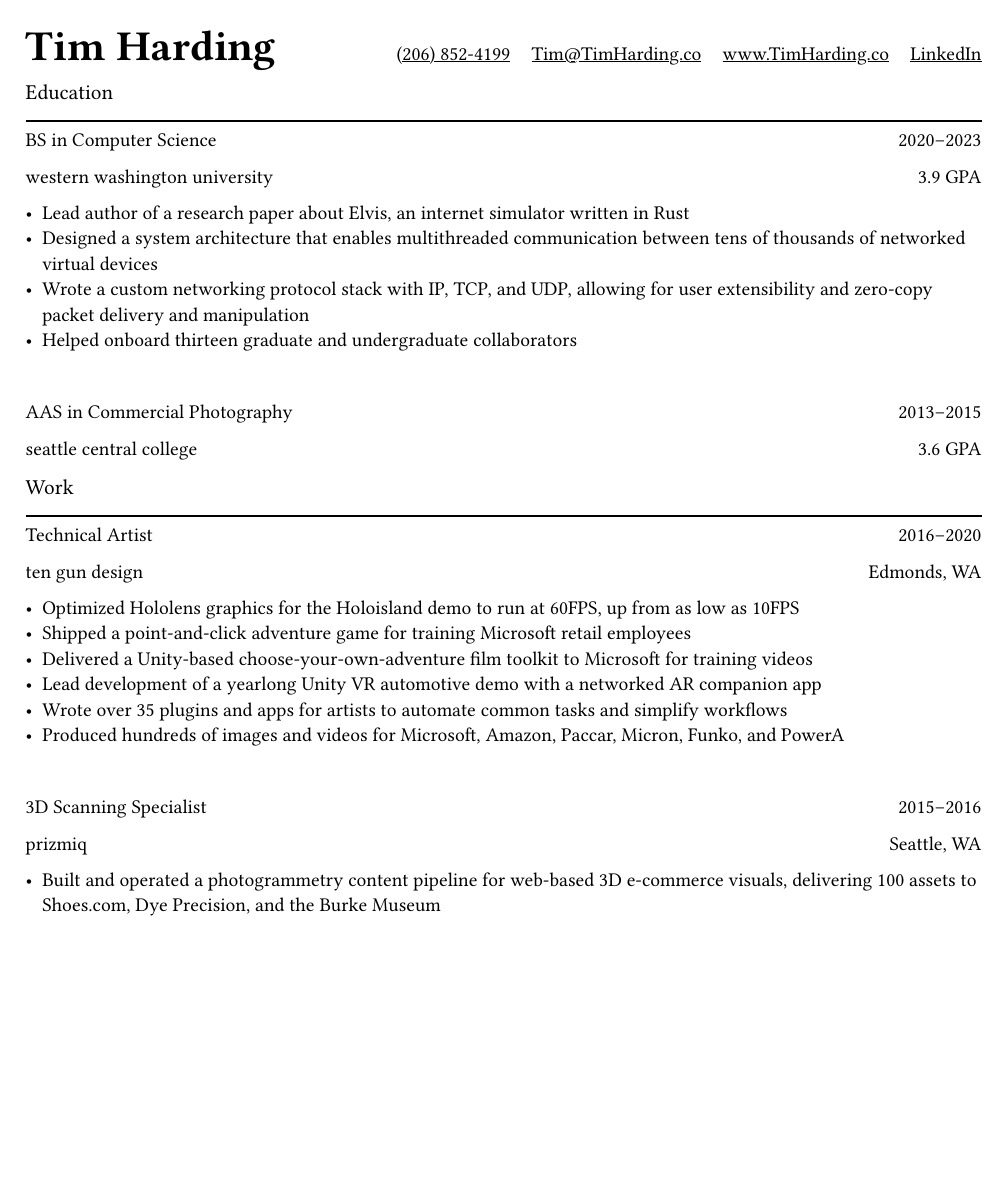
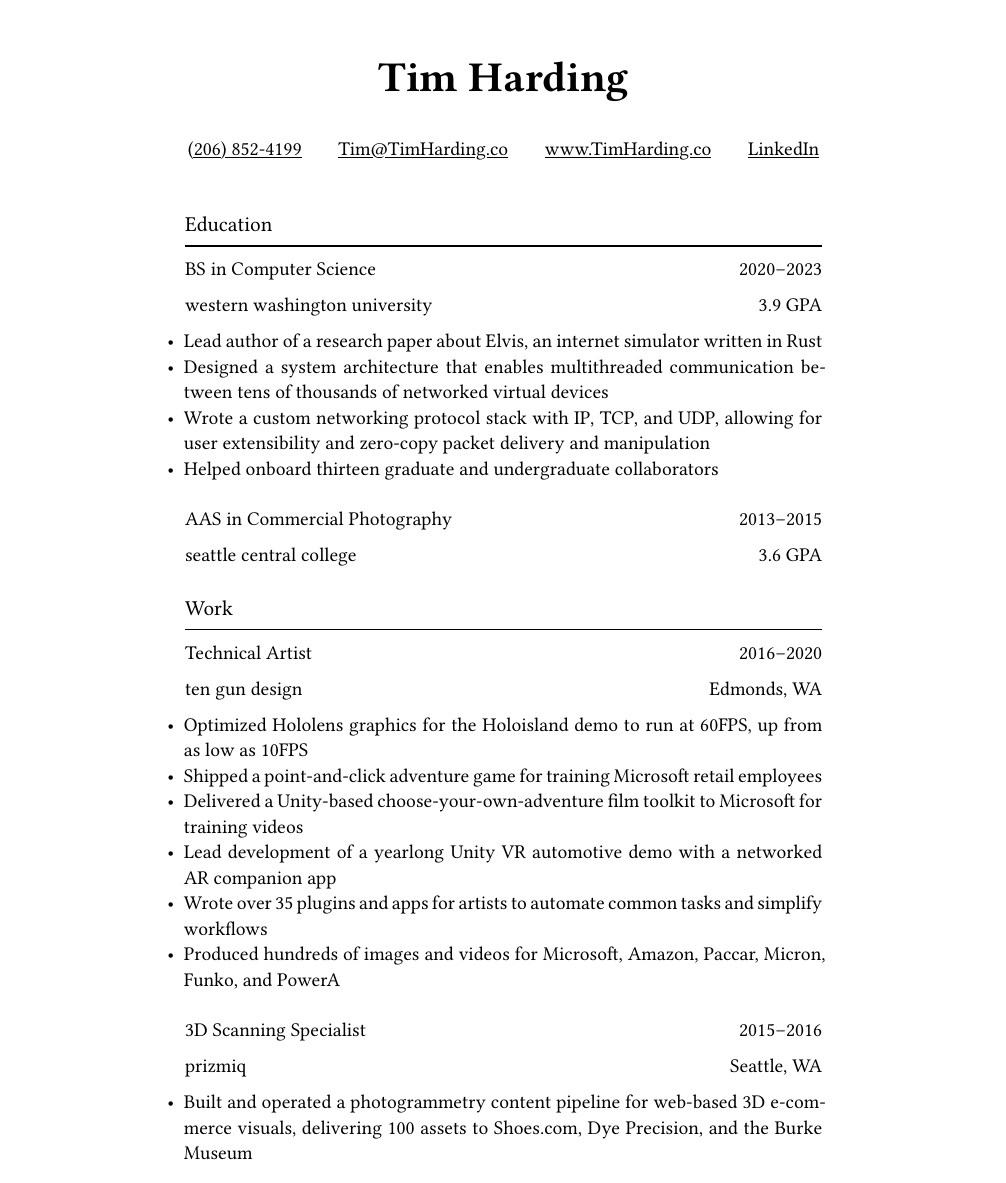
Before and after one commit to tim-harding/resume, a Typst document (resume.typ): the whole page. Compiled offline with Typst 0.15; a missing font is replaced by an installed copy or a similar font.

Commit message:
Add more spacing between sections

```diff
--- a/resume.typ
+++ b/resume.typ
@@ -51,16 +55,18 @@
     #detail
 ]
 
-#grid(
-    columns: (1fr, auto, auto, auto, auto),
-    align: alignment.bottom,
-    gutter: 12pt,
-    grid.cell[= Tim Harding],
-    grid.cell[#link("tel:+12068524199")[(206) 852-4199]],
-    grid.cell[#link("mailto:tim@timharding.co")[Tim\@TimHarding.co]],
-    grid.cell[#link("http://www.timharding.co")[www.TimHarding.co]],
-    grid.cell[#link("https://www.linkedin.com/in/timothy-j-harding/")[LinkedIn]],
-)
+= Tim Harding
+
+#align(center)[
+    #link("tel:+12068524199")[(206) 852-4199]
+    #h(18pt)
+    #link("mailto:tim@timharding.co")[Tim\@TimHarding.co]
+    #h(18pt)
+    #link("http://www.timharding.co")[www.TimHarding.co]
+    #h(18pt)
+    #link("https://www.linkedin.com/in/timothy-j-harding/")[LinkedIn]
+]
+\
 
 == Education
 
@@ -70,11 +76,11 @@
 - Designed a system architecture that enables multithreaded communication between tens of thousands of networked virtual devices
 - Wrote a custom networking protocol stack with IP, TCP, and UDP, allowing for user extensibility and zero-copy packet delivery and manipulation
 - Helped onboard thirteen graduate and undergraduate collaborators
-\
 
+#space
 #institution("Seattle Central College", "AAS in Commercial Photography", "3.6 GPA", 2013, 2015)
-\
 
+#space
 == Work
 
 #institution("Ten Gun Design", "Technical Artist", "Edmonds, WA", 2016, 2020)
@@ -85,8 +91,8 @@
 - Lead development of a yearlong Unity VR automotive demo with a networked AR companion app
 - Wrote over 35 plugins and apps for artists to automate common tasks and simplify workflows
 - Produced hundreds of images and videos for Microsoft, Amazon, Paccar, Micron, Funko, and PowerA
-\
 
+#space
 #institution("Prizmiq", "3D Scanning Specialist", "Seattle, WA", 2015, 2016)
 
 - Built and operated a photogrammetry content pipeline for web-based 3D e-commerce visuals, delivering 100 assets to Shoes.com, Dye Precision, and the Burke Museum
```
Also changed, not shown: resume.typ (14 more changed lines).
